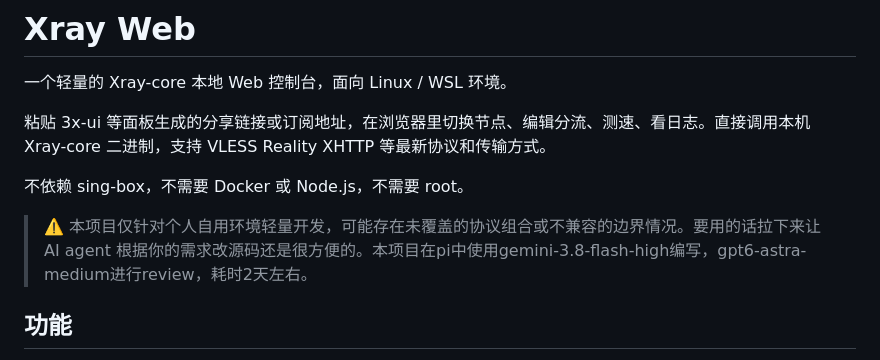
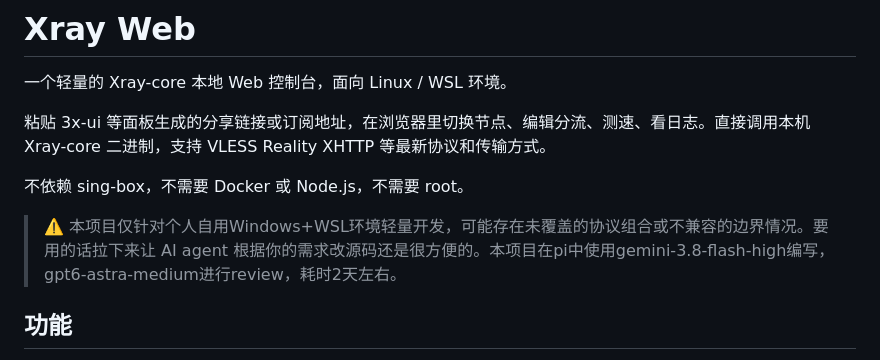
Before and after one commit to mathmonstergo/xray-web, a Markdown page: README.md, the part around the change. Rendered like a GitHub page.

Commit message:
更新readme
Updated project environment description to specify Windows and WSL.

```diff
--- a/README.md
+++ b/README.md
@@ -6,7 +6,7 @@
 
 不依赖 sing-box，不需要 Docker 或 Node.js，不需要 root。
 
-> ⚠️ 本项目仅针对个人自用环境轻量开发，可能存在未覆盖的协议组合或不兼容的边界情况。要用的话拉下来让 AI agent 根据你的需求改源码还是很方便的。本项目在pi中使用gemini-3.8-flash-high编写，gpt6-astra-medium进行review，耗时2天左右。
+> ⚠️ 本项目仅针对个人自用Windows+WSL环境轻量开发，可能存在未覆盖的协议组合或不兼容的边界情况。要用的话拉下来让 AI agent 根据你的需求改源码还是很方便的。本项目在pi中使用gemini-3.8-flash-high编写，gpt6-astra-medium进行review，耗时2天左右。
 
 ## 功能
 
```
